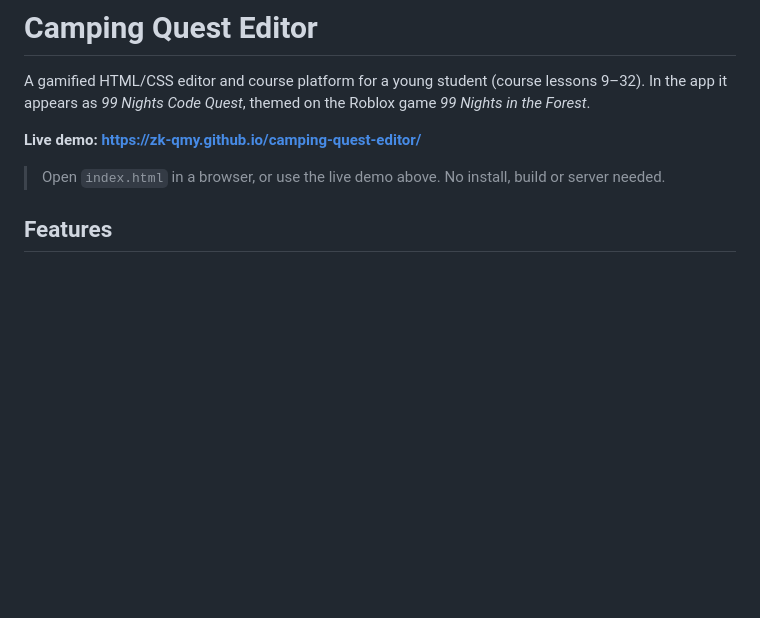
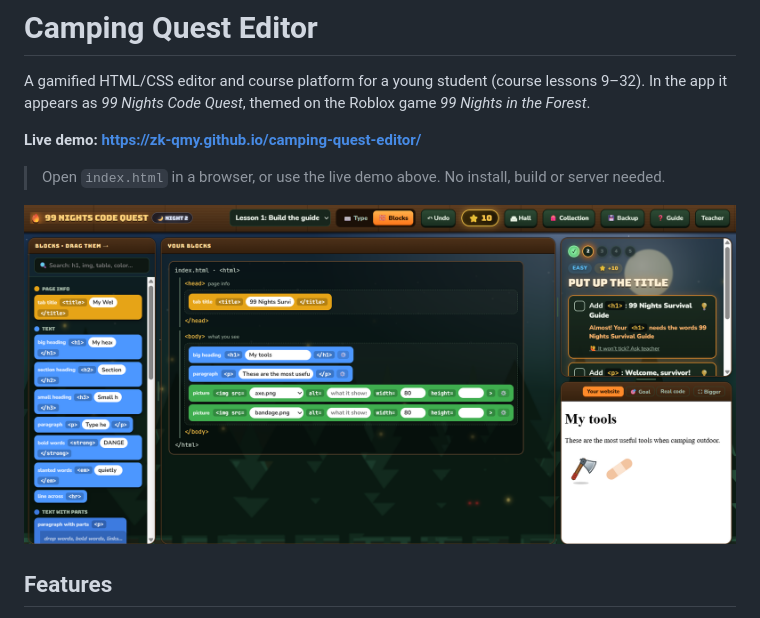
Before and after one commit to zk-qmy/camping-quest-editor, a Markdown page: README.md, the part around the change. Rendered like a GitHub page; pictures changed too: docs/images/screenshot.png (added); blank space fills up the shorter version.

Commit message:
README: add screenshot
Co-Authored-By: Claude Sonnet 5.5 <noreply@anthropic.com>

```diff
--- a/README.md
+++ b/README.md
@@ -5,6 +5,8 @@ A gamified HTML/CSS editor and course platform for a young student (course lesso
 **Live demo: https://zk-qmy.github.io/camping-quest-editor/**
 
 > Open `index.html` in a browser, or use the live demo above. No install, build or server needed.
+
+![Camping Quest Editor: Blocks editor with a live preview and quest panel](docs/images/screenshot.png)
 
 ## Features
 
```
